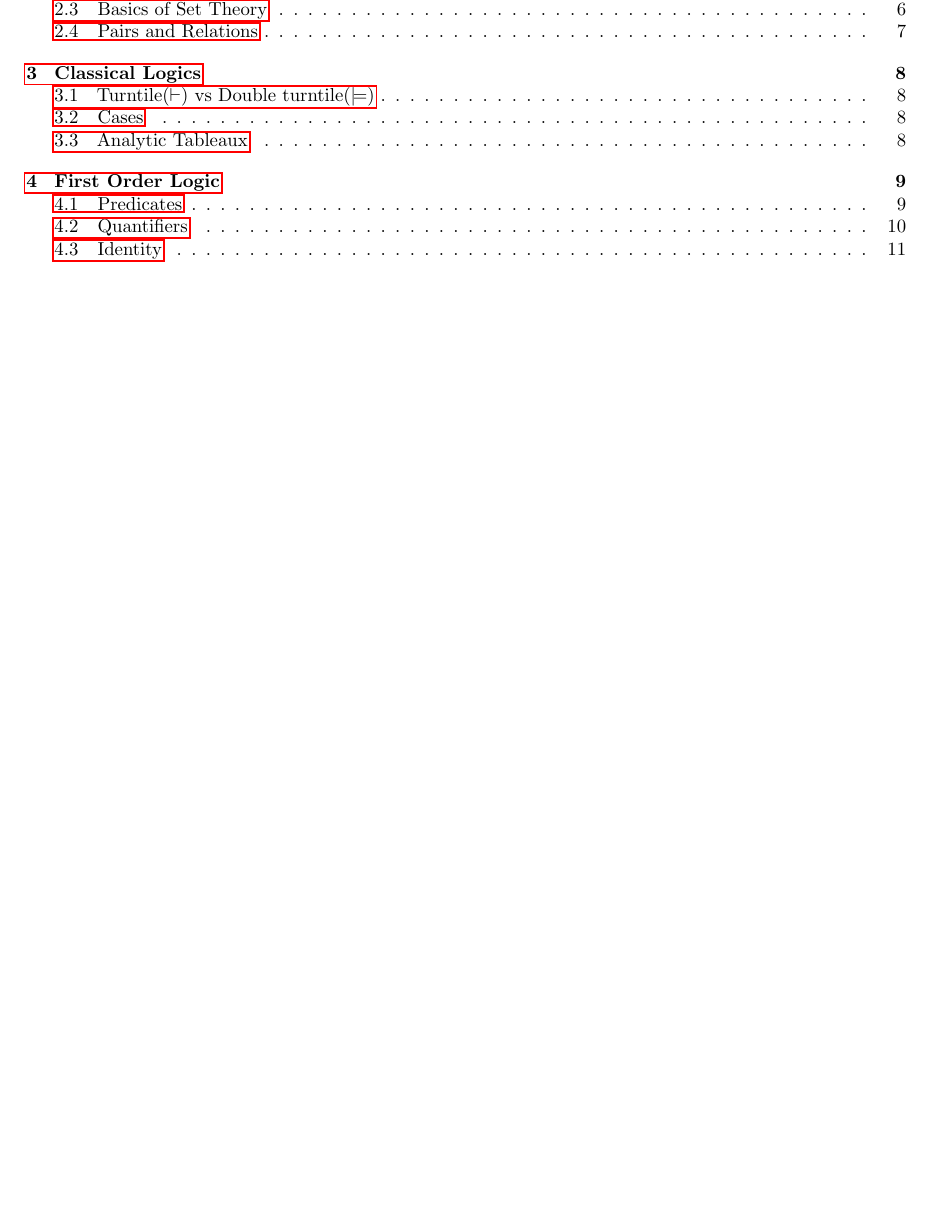
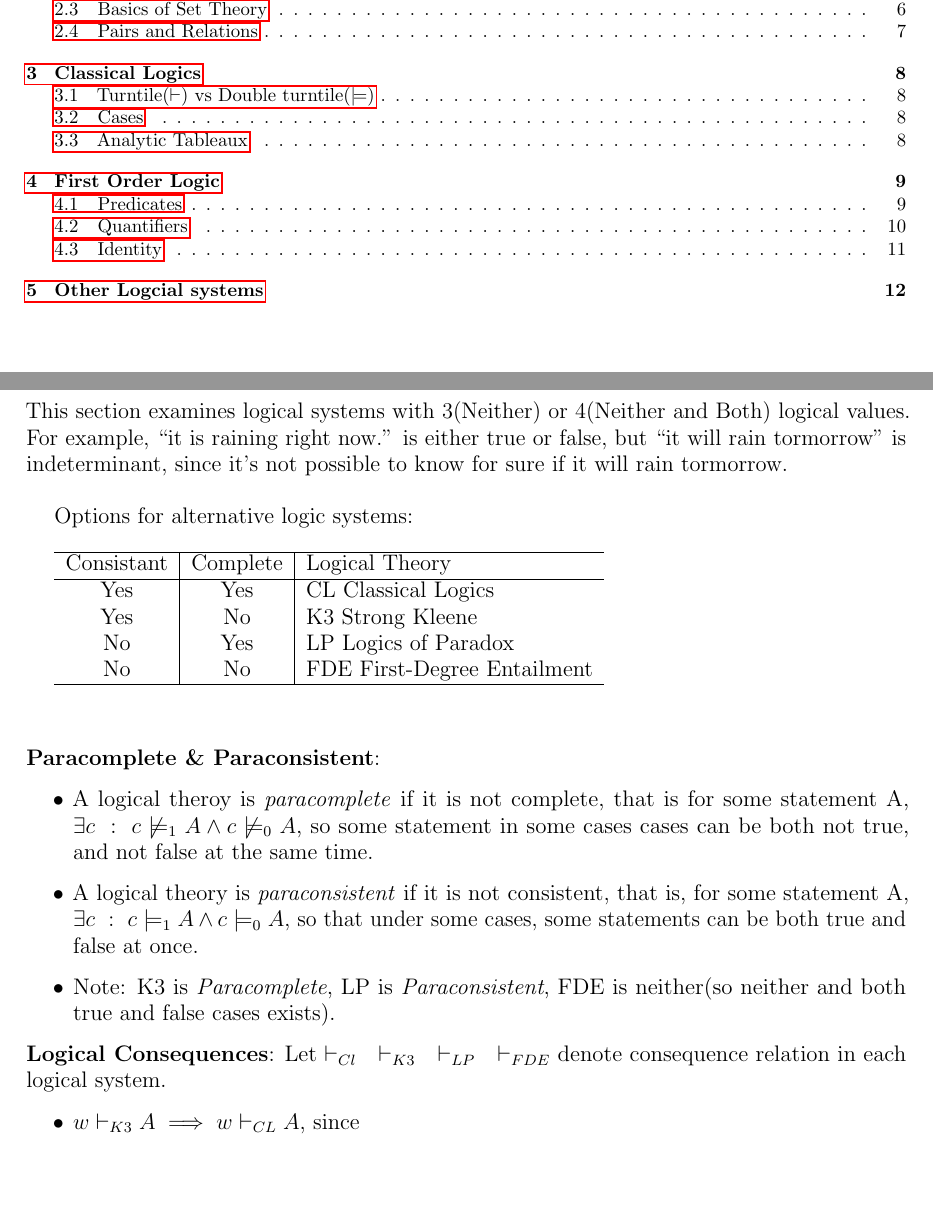
Before and after one commit to goldentoaste/Phil-120-Notes, a LaTeX document (Notes.tex): part of page 2 of 11 before the commit and two parts of pages 2 and 12 of 12 after it, the two joined at a grey line, cut so that both start at the same text, the shorter picture padded with empty space. Compiled offline with pdfLaTeX.

Commit message:
other logics

```diff
--- a/Notes.tex
+++ b/Notes.tex
@@ -702,6 +702,53 @@ $$
 For tableaux formulas involving quantifier and equality, see the reference section.
 }
 
+\newpage
+\section{Other Logcial systems}
+
+\large
+This section examines logical systems with 3(Neither) or 4(Neither and Both) logical values. For example,
+``it is raining right now.'' is either true or false, but ``it will rain tormorrow'' is indeterminant, since
+it's not possible to know for sure if it will rain tormorrow.
+\\
+
+\large
+Options for alternative logic systems:\\
+
+\begin{tabular}{c | c| l}
+    \hline
+    Consistant & Complete & Logical Theory\\
+    \hline
+    Yes & Yes & CL Classical Logics\\
+
+    Yes & No & K3 Strong Kleene\\
+    No & Yes & LP Logics of Paradox \\
+    No & No & FDE First-Degree Entailment\\
+    \hline
+
+\end{tabular}\\  \\ \\
+
+
+\noindent\textbf{Paracomplete \& Paraconsistent}:
+\begin{itemize}
+    \large
+    \item A logical theroy is \emph{paracomplete}
+    if it is not complete, that is for some statement A, $\exists c\ :\  c\not \models_1 A \wedge c \not \models_0 A$,
+    so some statement in some cases cases can be both not true, and not false at the same time.
+    \item A logical theory is \emph{paraconsistent} if it is not consistent, that is, for some statement A,
+    $\exists c \ :\ c \models_1 A \wedge c \models_0 A$, so that under some cases, some statements can be
+    both true and false at once.
+    \item Note: K3 is \emph{Paracomplete}, LP is \emph{Paraconsistent}, FDE is neither(so neither and both true and false cases exists).
+
+\end{itemize}\\
+
+\noindent \textbf{Logical Consequences}:
+Let $\vdash_{Cl}\quad \vdash_{K3} \quad \vdash_{LP}\quad \vdash_{FDE}$ denote consequence relation in each logical system.
+\begin{itemize}
+    \item $w\vdash_{K3}A \implies w\vdash_{CL} A$, since
+\end{itemize}
+
+
+
 
 
 \end{document}
```
Also changed, not shown: __latexindent_temp.tex (+47 -0 lines), Notes.pdf.
